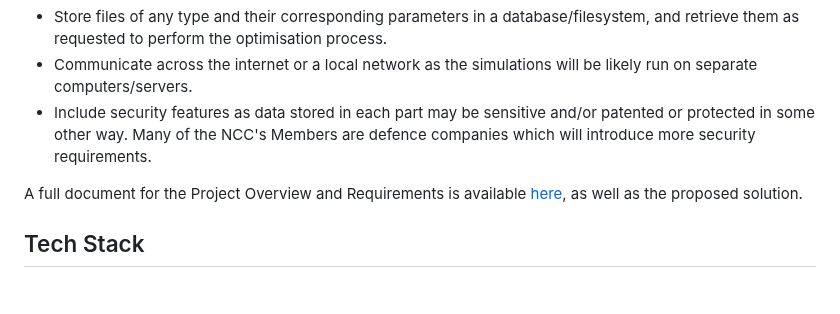
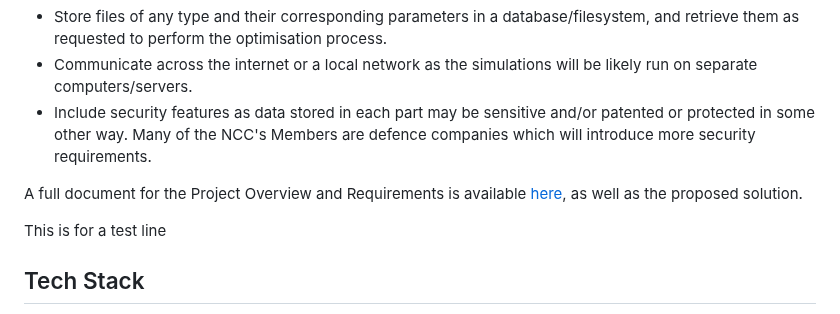
Before and after one commit to George-Corfield/Distributed-Toolchain-Integration, a Markdown page: README.md, the part around the change. Drawn GitHub-style; blank space fills up the shorter version.

```diff
--- a/README.md
+++ b/README.md
@@ -24,6 +24,8 @@ This system will be need to be able to:
 * Include security features as data stored in each part may be sensitive and/or patented or protected in some other way. Many of the NCC's Members are defence companies which will introduce more security requirements.
 
 A full document for the Project Overview and Requirements is available [here](./documentation/ProjectOverviewAndRequirements.md), as well as the proposed solution.
+
+This is for a test line
 
 ## Tech Stack
 * Python
```
